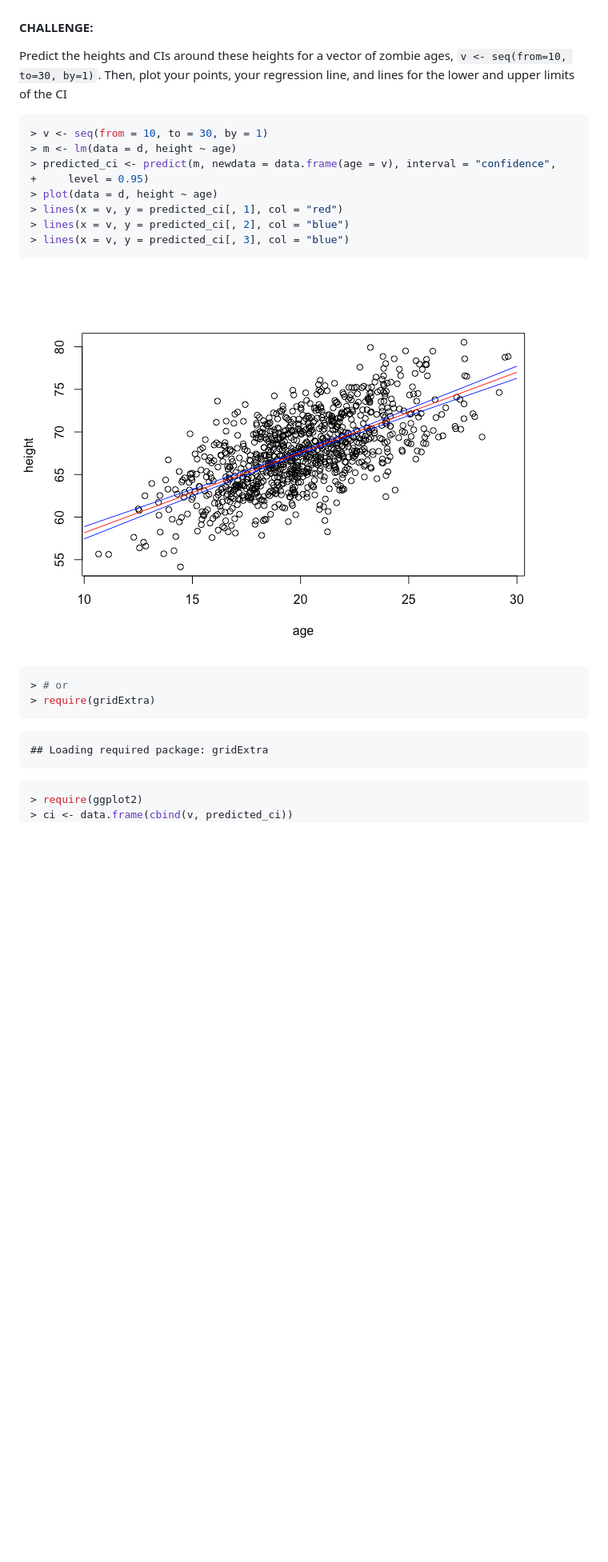
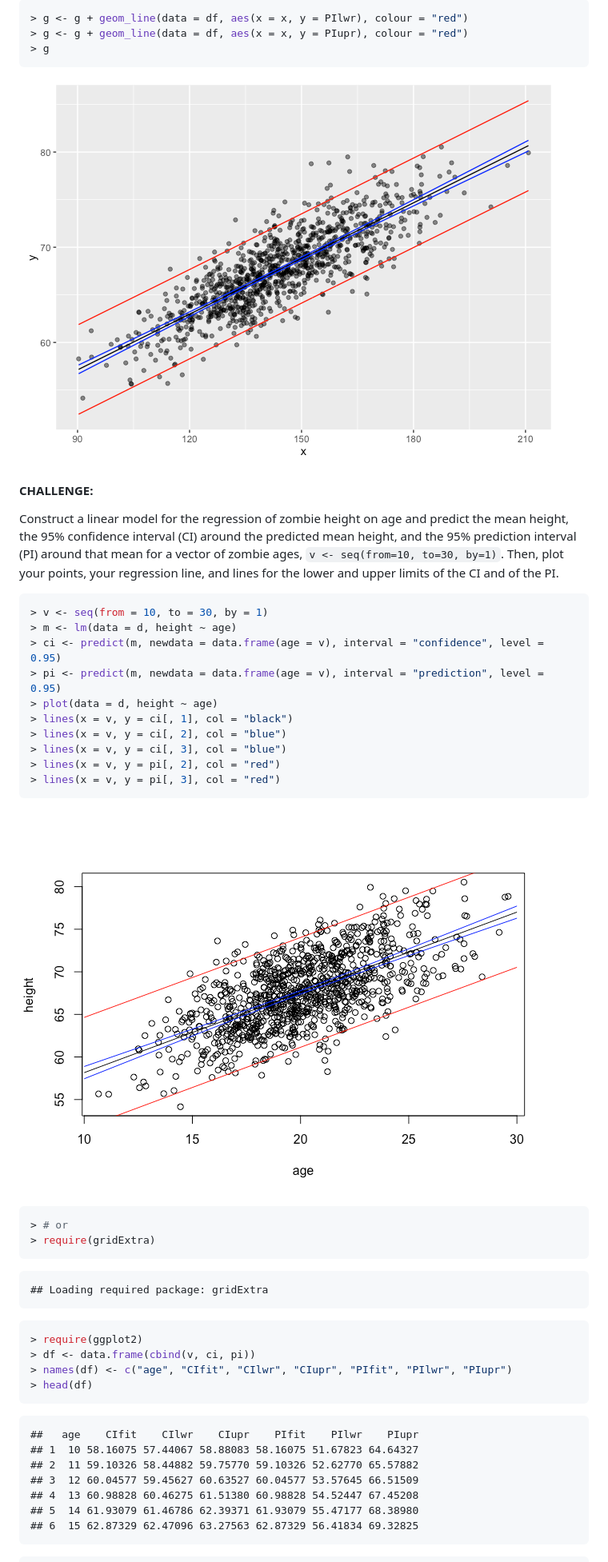
Before and after one commit to amc5/applied-data-analysis, a Markdown page: module-12/module-12.md, the part around one of its changes. Shown at 80% size. Rendered like a GitHub page; pictures changed too: module-12/img/unnamed-chunk-20-1.png, module-12/img/unnamed-chunk-21-1.png; blank space fills up the shorter version.

````diff
--- a/module-12/module-12.md
+++ b/module-12/module-12.md
@@ -503,20 +560,29 @@ The `predict()` function also allows us to generate confidence intervals around
+``` r
+> g <- g + geom_line(data = df, aes(x = x, y = PIlwr), colour = "red")
+> g <- g + geom_line(data = df, aes(x = x, y = PIupr), colour = "red")
+> g
+```
+
+![](img/unnamed-chunk-20-1.png)
 
 #### CHALLENGE:
 
-Predict the heights and CIs around these heights for a vector of zombie ages, `v <- seq(from=10, to=30, by=1)`. Then, plot your points, your regression line, and lines for the lower and upper limits of the CI
+Construct a linear model for the regression of zombie height on age and predict the mean height, the 95% confidence interval (CI) around the predicted mean height, and the 95% prediction interval (PI) around that mean for a vector of zombie ages, `v <- seq(from=10, to=30, by=1)`. Then, plot your points, your regression line, and lines for the lower and upper limits of the CI and of the PI.
 
 ``` r
 > v <- seq(from = 10, to = 30, by = 1)
 > m <- lm(data = d, height ~ age)
-> predicted_ci <- predict(m, newdata = data.frame(age = v), interval = "confidence",
-+     level = 0.95)
+> ci <- predict(m, newdata = data.frame(age = v), interval = "confidence", level = 0.95)
+> pi <- predict(m, newdata = data.frame(age = v), interval = "prediction", level = 0.95)
 > plot(data = d, height ~ age)
-> lines(x = v, y = predicted_ci[, 1], col = "red")
-> lines(x = v, y = predicted_ci[, 2], col = "blue")
-> lines(x = v, y = predicted_ci[, 3], col = "blue")
+> lines(x = v, y = ci[, 1], col = "black")
+> lines(x = v, y = ci[, 2], col = "blue")
+> lines(x = v, y = ci[, 3], col = "blue")
+> lines(x = v, y = pi[, 2], col = "red")
+> lines(x = v, y = pi[, 3], col = "red")
 ```
 
-![](img/unnamed-chunk-20-1.png)
+![](img/unnamed-chunk-21-1.png)
 
 ``` r
 > # or
@@ -527,6 +593,19 @@ Predict the heights and CIs around these heights for a vector of zombie ages, `v
 
 ``` r
 > require(ggplot2)
-> ci <- data.frame(cbind(v, predicted_ci))
+> df <- data.frame(cbind(v, ci, pi))
+> names(df) <- c("age", "CIfit", "CIlwr", "CIupr", "PIfit", "PIlwr", "PIupr")
+> head(df)
+```
+
+    ##   age    CIfit    CIlwr    CIupr    PIfit    PIlwr    PIupr
+    ## 1  10 58.16075 57.44067 58.88083 58.16075 51.67823 64.64327
+    ## 2  11 59.10326 58.44882 59.75770 59.10326 52.62770 65.57882
+    ## 3  12 60.04577 59.45627 60.63527 60.04577 53.57645 66.51509
+    ## 4  13 60.98828 60.46275 61.51380 60.98828 54.52447 67.45208
+    ## 5  14 61.93079 61.46786 62.39371 61.93079 55.47177 68.38980
+    ## 6  15 62.87329 62.47096 63.27563 62.87329 56.41834 69.32825
+
+``` r
 > g1 <- ggplot(data = d, aes(x = age, y = height))
 > g1 <- g1 + geom_point(alpha = 1/2)
````
Also changed, not shown: other parts of module-12/module-12.md (+93 -34 lines), homework-03.md (added, +18 -0 lines), homework-04.md (added, +20 -0 lines), module-12/img/unnamed-chunk-21-2.png, 9 other files.
